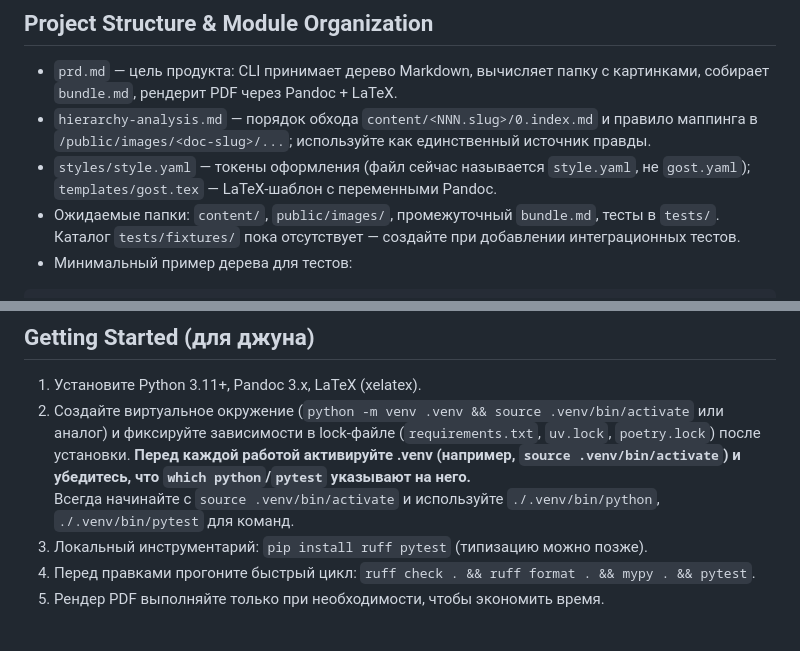
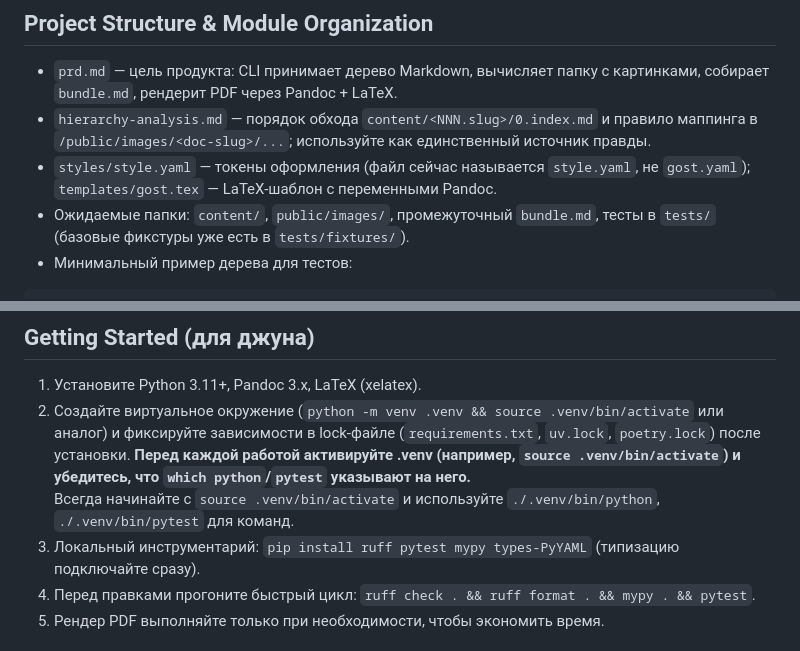
Before and after one commit to impedance/gostpdf, a Markdown page: AGENTS.md, 2 parts joined by grey strips. Rendered like a GitHub page.

````diff
--- a/AGENTS.md
+++ b/AGENTS.md
@@ -6,7 +6,7 @@
 - `prd.md` — цель продукта: CLI принимает дерево Markdown, вычисляет папку с картинками, собирает `bundle.md`, рендерит PDF через Pandoc + LaTeX.
 - `hierarchy-analysis.md` — порядок обхода `content/<NNN.slug>/0.index.md` и правило маппинга в `/public/images/<doc-slug>/...`; используйте как единственный источник правды.
 - `styles/style.yaml` — токены оформления (файл сейчас называется `style.yaml`, не `gost.yaml`); `templates/gost.tex` — LaTeX-шаблон с переменными Pandoc.
-- Ожидаемые папки: `content/`, `public/images/`, промежуточный `bundle.md`, тесты в `tests/`. Каталог `tests/fixtures/` пока отсутствует — создайте при добавлении интеграционных тестов.
+- Ожидаемые папки: `content/`, `public/images/`, промежуточный `bundle.md`, тесты в `tests/` (базовые фикстуры уже есть в `tests/fixtures/`).
 - Минимальный пример дерева для тестов:
 ```
 content/003.cu/
@@ -21,7 +21,7 @@ public/images/cu/section/chapter/image1.png
 1) Установите Python 3.11+, Pandoc 3.x, LaTeX (xelatex).
 2) Создайте виртуальное окружение (`python -m venv .venv && source .venv/bin/activate` или аналог) и фиксируйте зависимости в lock-файле (`requirements.txt`, `uv.lock`, `poetry.lock`) после установки. **Перед каждой работой активируйте .venv (например, `source .venv/bin/activate`) и убедитесь, что `which python`/`pytest` указывают на него.**
    Всегда начинайте с `source .venv/bin/activate` и используйте `./.venv/bin/python`, `./.venv/bin/pytest` для команд.
-3) Локальный инструментарий: `pip install ruff pytest` (типизацию можно позже).
+3) Локальный инструментарий: `pip install ruff pytest mypy types-PyYAML` (типизацию подключайте сразу).
 4) Перед правками прогоните быстрый цикл: `ruff check . && ruff format . && mypy . && pytest`.
 5) Рендер PDF выполняйте только при необходимости, чтобы экономить время.
 
````
Also changed, not shown: PLAN.md (+4 -4 lines).
